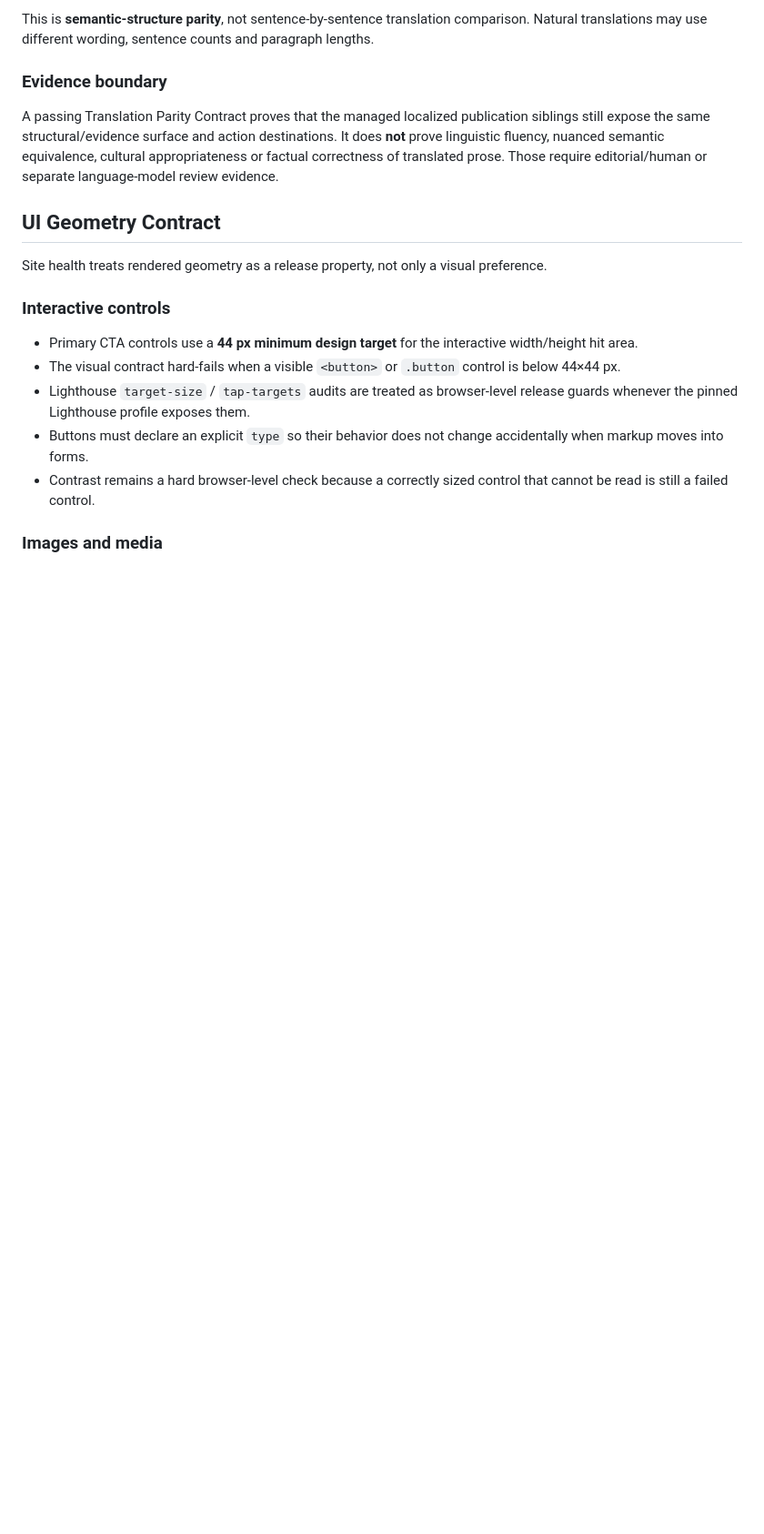
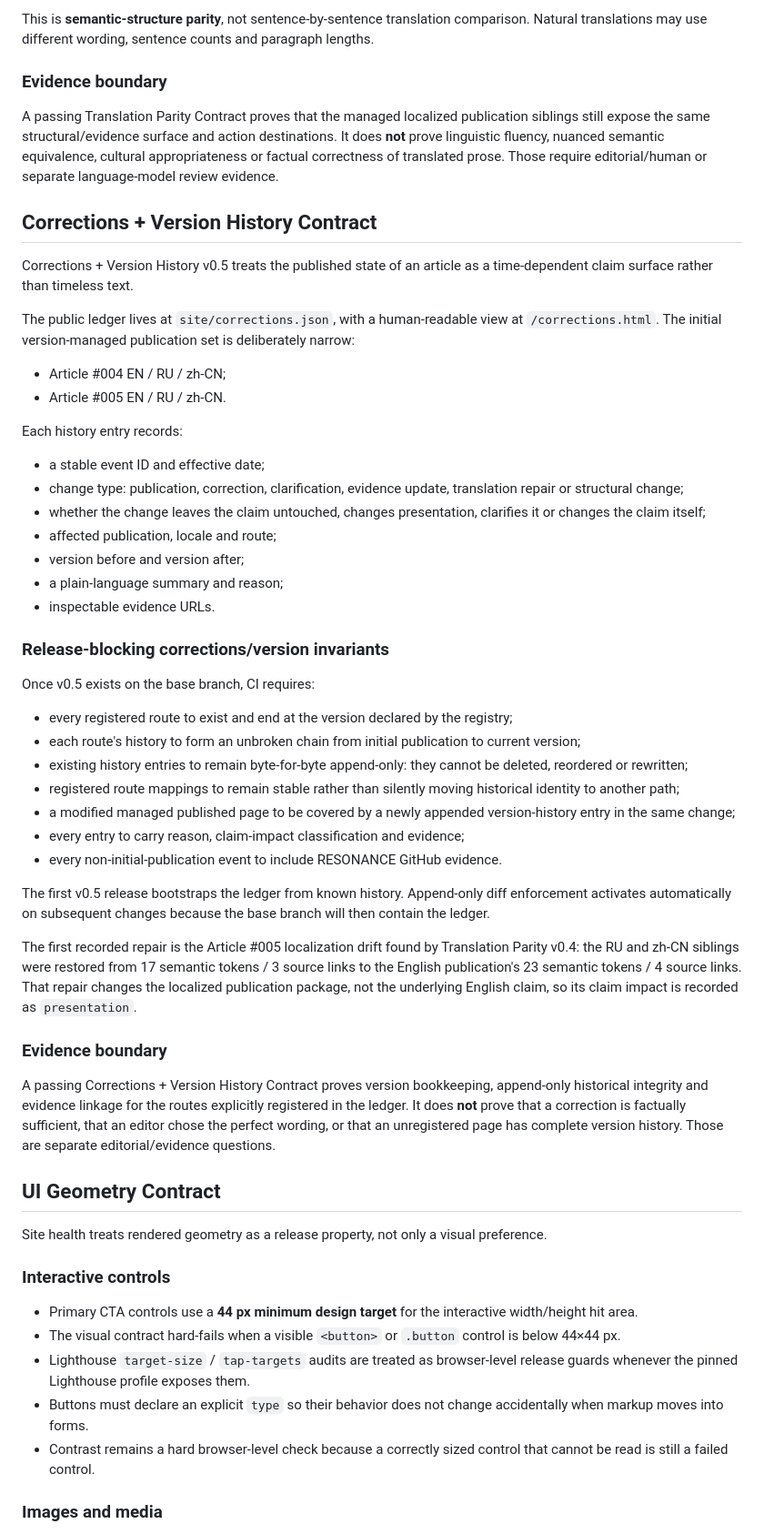
Before and after one commit to safal207/RESONANCE, a Markdown page: SITE_HEALTH.md, the part around one of its changes. Shown at 91% size. GitHub-like rendering; blank space fills up the shorter version.

Commit message:
site health: document corrections version history v0.5

```diff
--- a/SITE_HEALTH.md
+++ b/SITE_HEALTH.md
@@ -110,6 +117,45 @@ This is **semantic-structure parity**, not sentence-by-sentence translation comp
 
 A passing Translation Parity Contract proves that the managed localized publication siblings still expose the same structural/evidence surface and action destinations. It does **not** prove linguistic fluency, nuanced semantic equivalence, cultural appropriateness or factual correctness of translated prose. Those require editorial/human or separate language-model review evidence.
 
+## Corrections + Version History Contract
+
+Corrections + Version History v0.5 treats the published state of an article as a time-dependent claim surface rather than timeless text.
+
+The public ledger lives at `site/corrections.json`, with a human-readable view at `/corrections.html`. The initial version-managed publication set is deliberately narrow:
+
+- Article #004 EN / RU / zh-CN;
+- Article #005 EN / RU / zh-CN.
+
+Each history entry records:
+
+- a stable event ID and effective date;
+- change type: publication, correction, clarification, evidence update, translation repair or structural change;
+- whether the change leaves the claim untouched, changes presentation, clarifies it or changes the claim itself;
+- affected publication, locale and route;
+- version before and version after;
+- a plain-language summary and reason;
+- inspectable evidence URLs.
+
+### Release-blocking corrections/version invariants
+
+Once v0.5 exists on the base branch, CI requires:
+
+- every registered route to exist and end at the version declared by the registry;
+- each route's history to form an unbroken chain from initial publication to current version;
+- existing history entries to remain byte-for-byte append-only: they cannot be deleted, reordered or rewritten;
+- registered route mappings to remain stable rather than silently moving historical identity to another path;
+- a modified managed published page to be covered by a newly appended version-history entry in the same change;
+- every entry to carry reason, claim-impact classification and evidence;
+- every non-initial-publication event to include RESONANCE GitHub evidence.
+
+The first v0.5 release bootstraps the ledger from known history. Append-only diff enforcement activates automatically on subsequent changes because the base branch will then contain the ledger.
+
+The first recorded repair is the Article #005 localization drift found by Translation Parity v0.4: the RU and zh-CN siblings were restored from 17 semantic tokens / 3 source links to the English publication's 23 semantic tokens / 4 source links. That repair changes the localized publication package, not the underlying English claim, so its claim impact is recorded as `presentation`.
+
+### Evidence boundary
+
+A passing Corrections + Version History Contract proves version bookkeeping, append-only historical integrity and evidence linkage for the routes explicitly registered in the ledger. It does **not** prove that a correction is factually sufficient, that an editor chose the perfect wording, or that an unregistered page has complete version history. Those are separate editorial/evidence questions.
+
 ## UI Geometry Contract
 
 Site health treats rendered geometry as a release property, not only a visual preference.
```
Also changed, not shown: other parts of SITE_HEALTH.md (+18 -10 lines).
